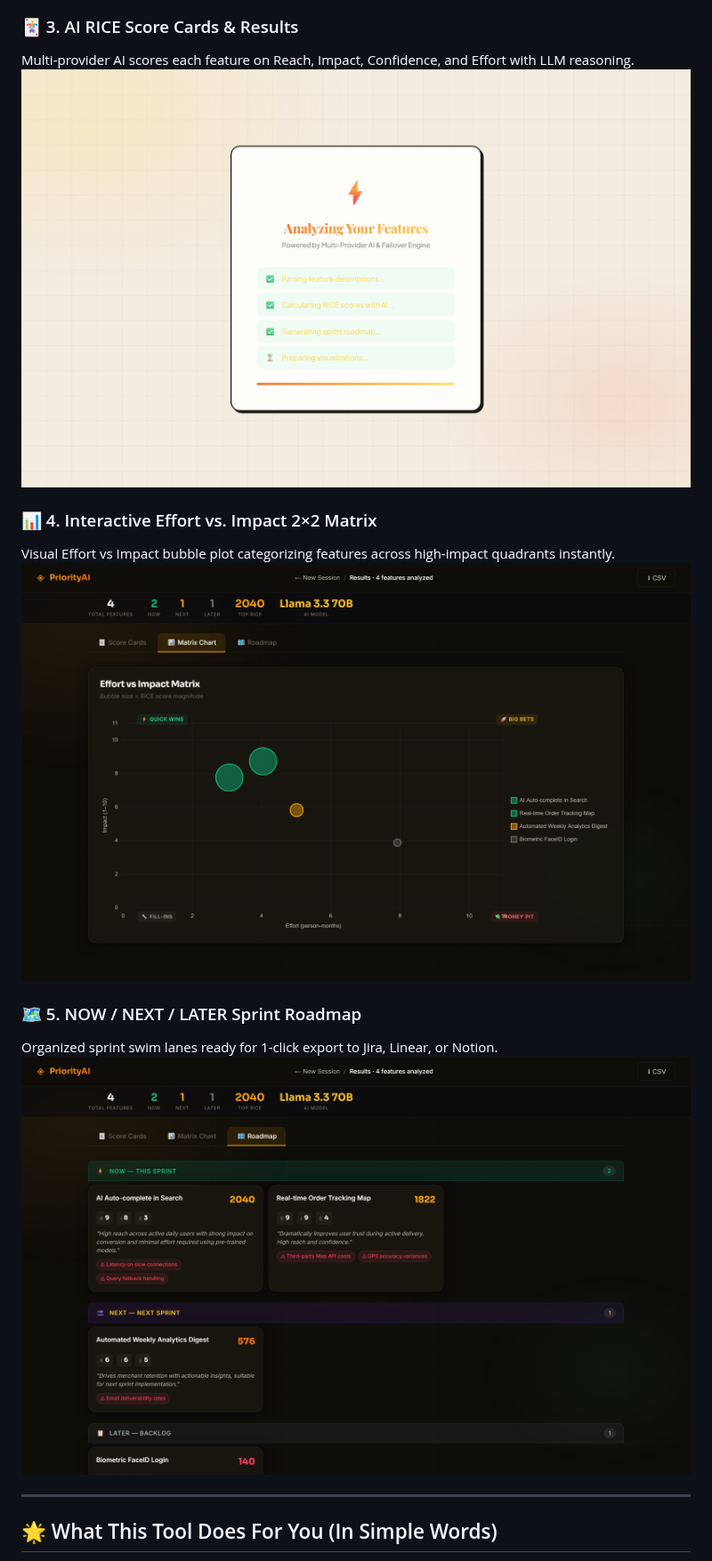
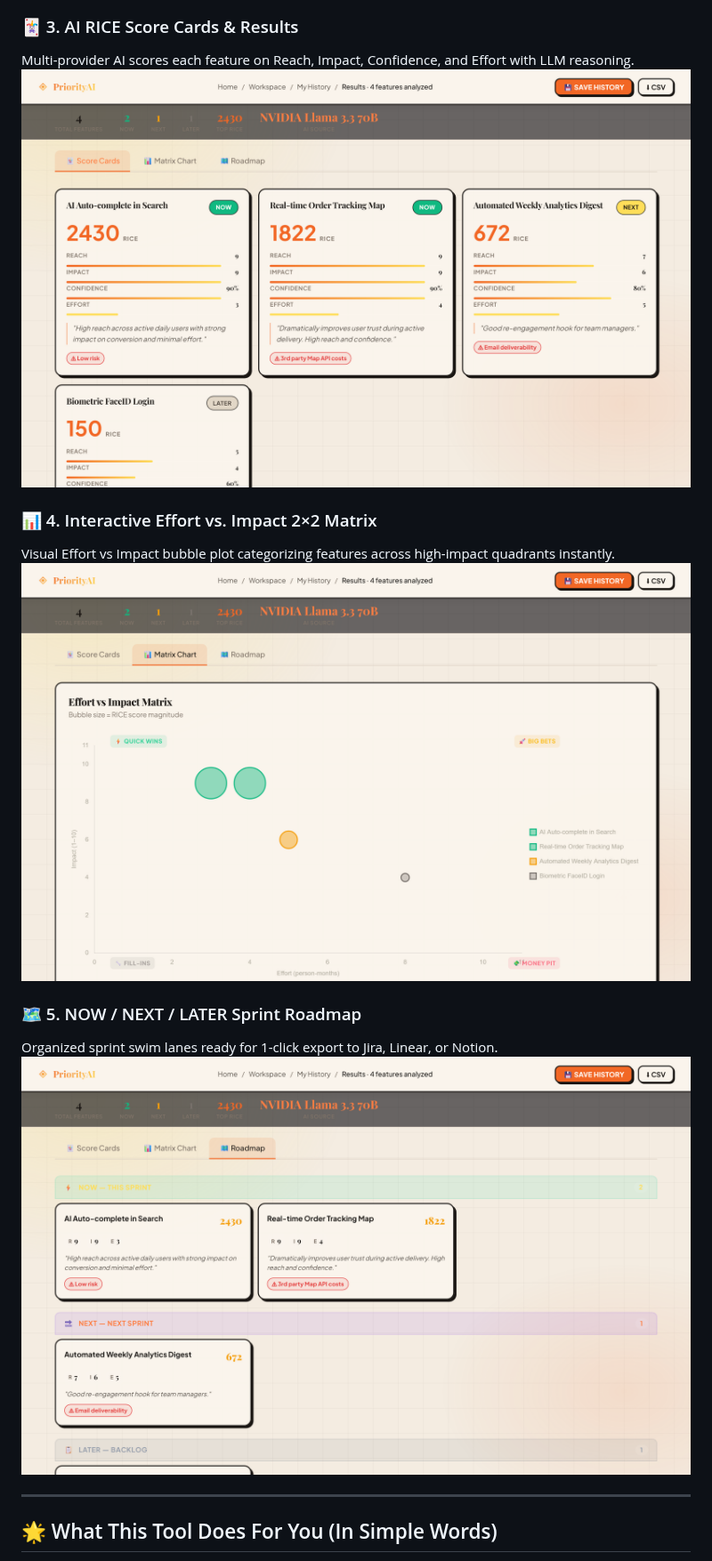
Before and after one commit to 26BB/ai-feature-prioritizer, a Markdown page: README.md, the part around the change. Shown at 89% size. Rendered like a GitHub page; pictures changed too: docs/screenshots/retro_matrix_v4.png (added), docs/screenshots/retro_roadmap_v4.png (added), docs/screenshots/retro_scorecards_v4.png (added).

Commit message:
docs: Update Matrix Chart and Sprint Roadmap screenshots to Retro Vintage Paperback UI

```diff
--- a/README.md
+++ b/README.md
@@ -24,15 +24,15 @@ Enter feature names, descriptions, and categories to run AI RICE scoring.
 
 ### 🃏 3. AI RICE Score Cards & Results
 Multi-provider AI scores each feature on Reach, Impact, Confidence, and Effort with LLM reasoning.
-![RICE Score Cards](docs/screenshots/retro_scorecards.png)
+![RICE Score Cards](docs/screenshots/retro_scorecards_v4.png)
 
 ### 📊 4. Interactive Effort vs. Impact 2×2 Matrix
 Visual Effort vs Impact bubble plot categorizing features across high-impact quadrants instantly.
-![Effort vs Impact Matrix](docs/screenshots/retro_matrix.png)
+![Effort vs Impact Matrix](docs/screenshots/retro_matrix_v4.png)
 
 ### 🗺️ 5. NOW / NEXT / LATER Sprint Roadmap
 Organized sprint swim lanes ready for 1-click export to Jira, Linear, or Notion.
-![Sprint Roadmap](docs/screenshots/retro_roadmap.png)
+![Sprint Roadmap](docs/screenshots/retro_roadmap_v4.png)
 
 ---
 
```
Also changed, not shown: docs/screenshots/retro_matrix_v2.png (added), docs/screenshots/retro_roadmap_v2.png (added), docs/screenshots/retro_scorecards_v2.png (added).
